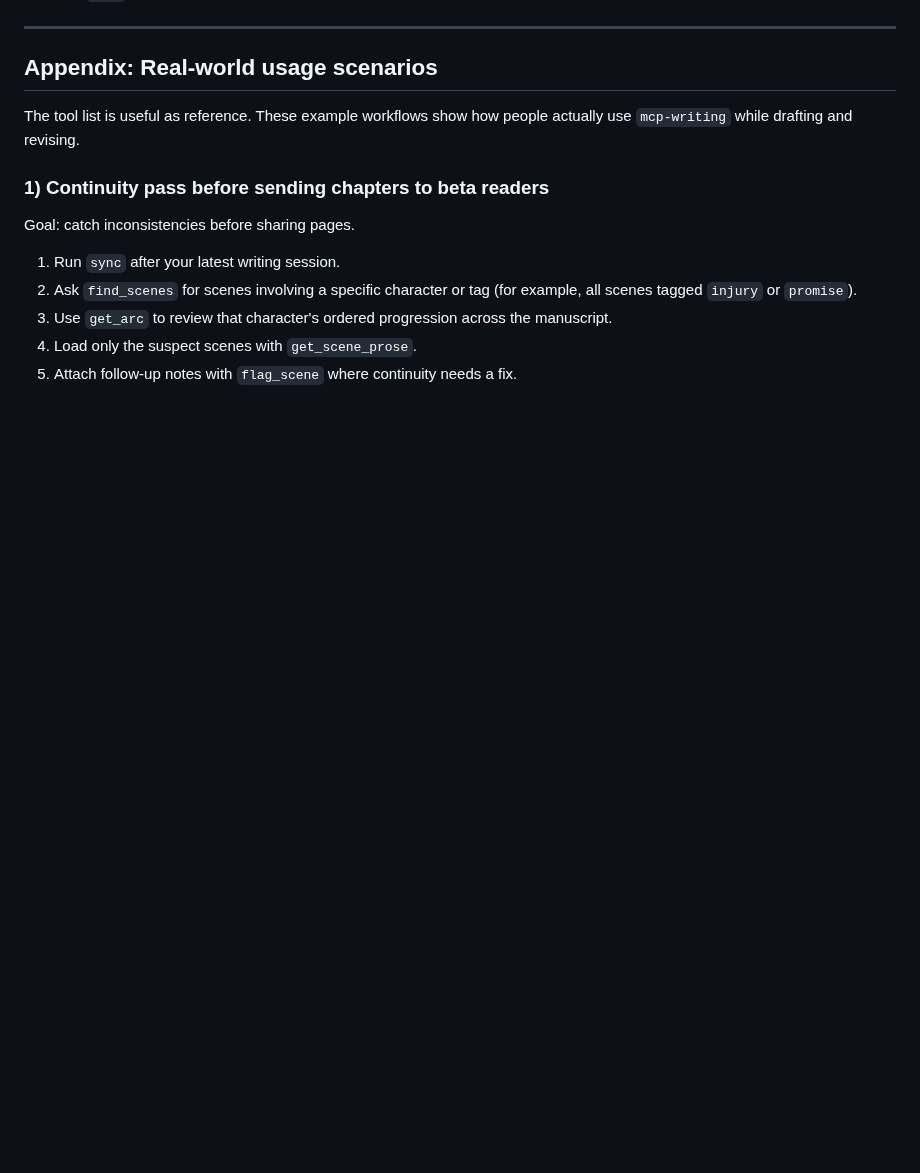
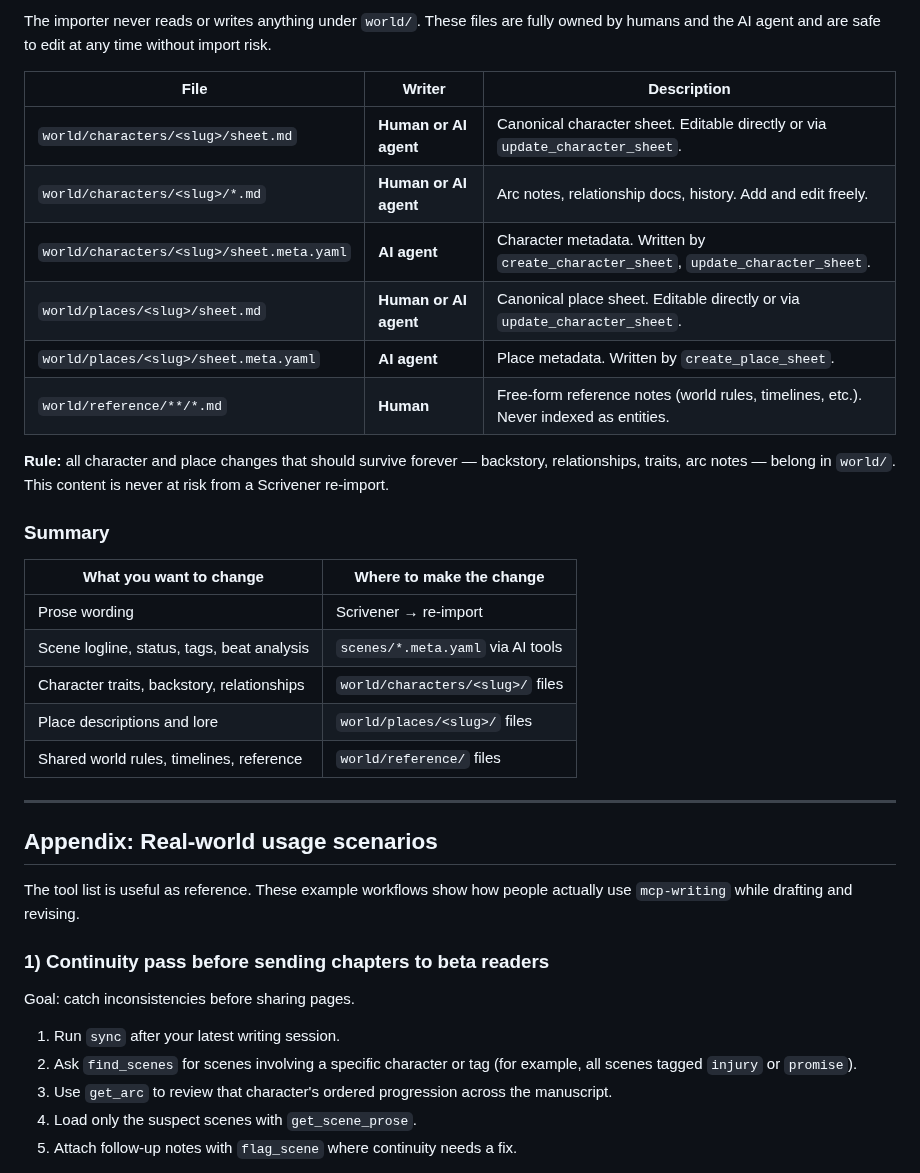
Before and after one commit to hannasdev/mcp-writing, a Markdown page: README.md, the part around one of its changes. Drawn GitHub-style; blank space fills up the shorter version.

```diff
--- a/README.md
+++ b/README.md
@@ -248,3 +279,25 @@ Recommended workflow:
+The importer never reads or writes anything under `world/`. These files are fully owned by humans and the AI agent and are safe to edit at any time without import risk.
+
+| File | Writer | Description |
+|---|---|---|
+| `world/characters/<slug>/sheet.md` | **Human or AI agent** | Canonical character sheet. Editable directly or via `update_character_sheet`. |
+| `world/characters/<slug>/*.md` | **Human or AI agent** | Arc notes, relationship docs, history. Add and edit freely. |
+| `world/characters/<slug>/sheet.meta.yaml` | **AI agent** | Character metadata. Written by `create_character_sheet`, `update_character_sheet`. |
+| `world/places/<slug>/sheet.md` | **Human or AI agent** | Canonical place sheet. Editable directly or via `update_character_sheet`. |
+| `world/places/<slug>/sheet.meta.yaml` | **AI agent** | Place metadata. Written by `create_place_sheet`. |
+| `world/reference/**/*.md` | **Human** | Free-form reference notes (world rules, timelines, etc.). Never indexed as entities. |
+
+**Rule:** all character and place changes that should survive forever — backstory, relationships, traits, arc notes — belong in `world/`. This content is never at risk from a Scrivener re-import.
+
+### Summary
+
+| What you want to change | Where to make the change |
+|---|---|
+| Prose wording | Scrivener → re-import |
+| Scene logline, status, tags, beat analysis | `scenes/*.meta.yaml` via AI tools |
+| Character traits, backstory, relationships | `world/characters/<slug>/` files |
+| Place descriptions and lore | `world/places/<slug>/` files |
+| Shared world rules, timelines, reference | `world/reference/` files |
 
 ---
 
```
Also changed, not shown: other parts of README.md (+31 -0 lines).
